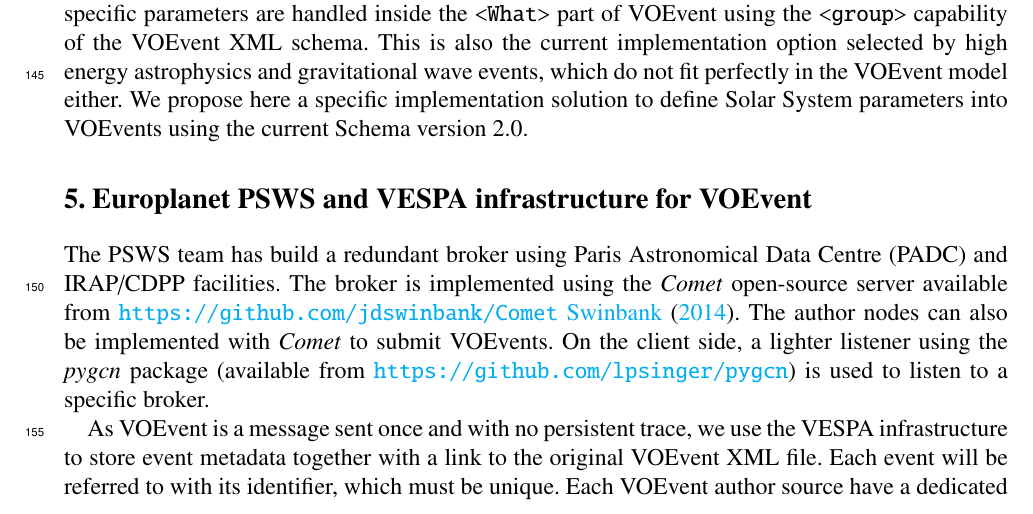
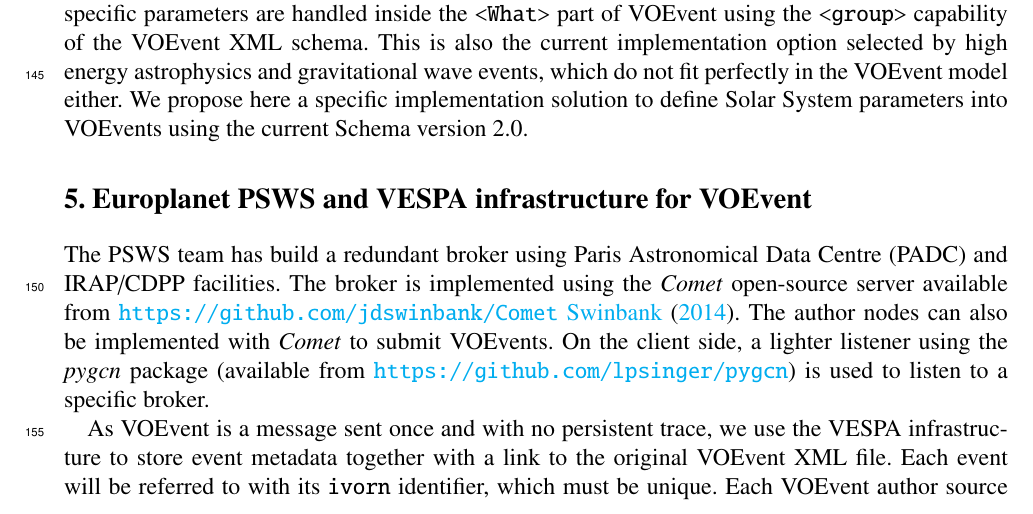
Before and after one commit to BaptisteCecconi/VOEvent-for-Solar-and-Planetary-Sciences, a LaTeX document (main.tex): part of page 6 of 19, cut so that both start at the same text. Compiled offline with pdfLaTeX.

Commit message:
Updates from ShareLaTeX

```diff
--- a/main.tex
+++ b/main.tex
@@ -156,7 +156,7 @@ The PSWS team has build a redundant broker using Paris Astronomical Data Centre
 
 %On the frame of Europlanet we have developed tools to help building VOEevent from a specific forms, from python dictionaries...
 
-As VOEvent is a message sent once and with no persistent trace, we use the VESPA infrastructure to store event metadata together with a link to the original VOEvent XML file. Each event will be referred to with its identifier, which must be unique. Each VOEvent author source have a dedicated EPNcore metadata catalogue table reachable with TAP (Table Access Protocol), following VESPA (Virtual European Solar and Planetary Access) recommendation \cite{vespa}.
+As VOEvent is a message sent once and with no persistent trace, we use the VESPA infrastructure to store event metadata together with a link to the original VOEvent XML file. Each event will be referred to with its {\tt ivorn} identifier, which must be unique. Each VOEvent author source have a dedicated EPNcore metadata catalogue table reachable with TAP (Table Access Protocol), following VESPA (Virtual European Solar and Planetary Access) recommendation \cite{vespa}.
 
 This allows to make data mining in previously posted VOEvents (observations or predictions), e.g., look for meteor shower at Mars during the full 2020 year. The corresponding ADQL \cite{adql} query would be:
 \begin{verbatim}
```
